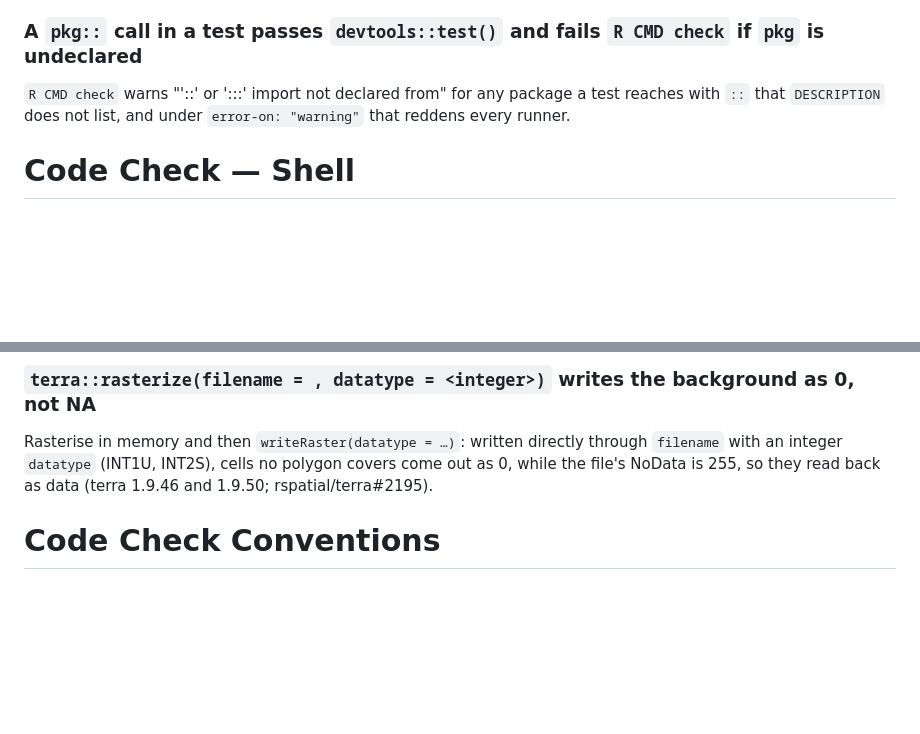
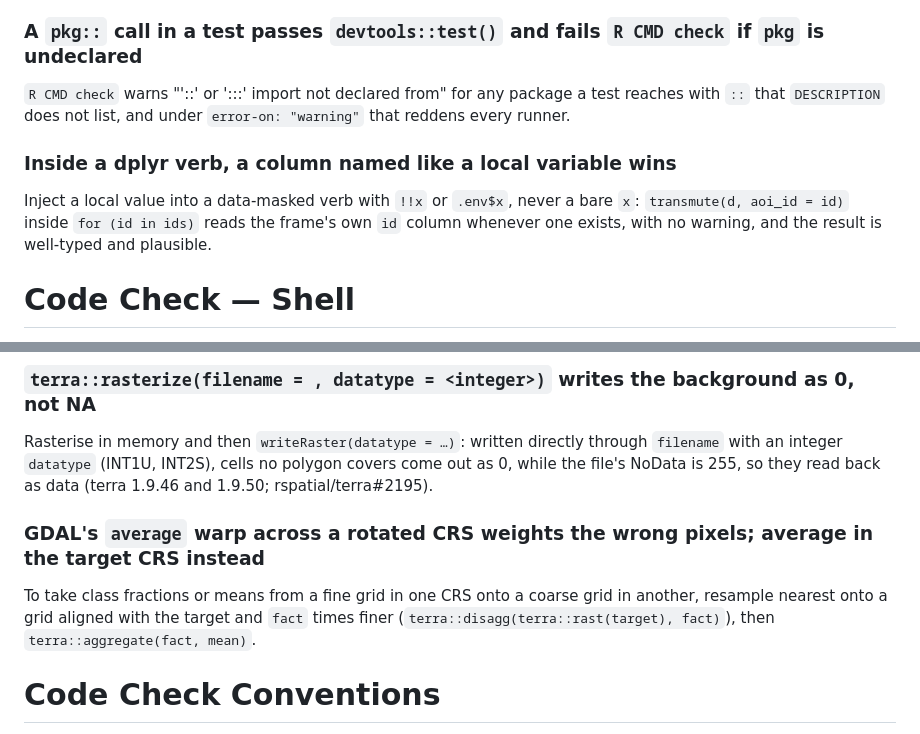
Before and after one commit to NewGraphEnvironment/stac_dem_bc, a Markdown page: CLAUDE.md, 2 parts joined by grey strips. GitHub-like rendering; blank space fills up the shorter version.

Commit message:
Sync CLAUDE.md with current soul conventions
Regenerates the section below the soul marker. Content above the marker
is unchanged.

Source: soul origin/main@8b36725

Co-Authored-By: Claude Opus 5 <noreply@anthropic.com>

```diff
--- a/CLAUDE.md
+++ b/CLAUDE.md
@@ -879,6 +879,9 @@ Sum a range directly (segment tree, per-range `sum()`, or grouped sums) rather t
 ### A `pkg::` call in a test passes `devtools::test()` and fails `R CMD check` if `pkg` is undeclared
 `R CMD check` warns "'::' or ':::' import not declared from" for any package a test reaches with `::` that `DESCRIPTION` does not list, and under `error-on: "warning"` that reddens every runner.
 
+### Inside a dplyr verb, a column named like a local variable wins
+Inject a local value into a data-masked verb with `!!x` or `.env$x`, never a bare `x`: `transmute(d, aoi_id = id)` inside `for (id in ids)` reads the frame's own `id` column whenever one exists, with no warning, and the result is well-typed and plausible.
+
 # Code Check — Shell
 Tool-level traps in bash, sed, git and `gh`, and in the host toolchain those commands depend on.
 
@@ -1179,6 +1182,9 @@ Pass a SpatRaster through as is (`if (inherits(x, "SpatRaster")) x else terra::r
 
 ### `terra::rasterize(filename = , datatype = <integer>)` writes the background as 0, not NA
 Rasterise in memory and then `writeRaster(datatype = …)`: written directly through `filename` with an integer `datatype` (INT1U, INT2S), cells no polygon covers come out as 0, while the file's NoData is 255, so they read back as data (terra 1.9.46 and 1.9.50; rspatial/terra#2195).
+
+### GDAL's `average` warp across a rotated CRS weights the wrong pixels; average in the target CRS instead
+To take class fractions or means from a fine grid in one CRS onto a coarse grid in another, resample nearest onto a grid aligned with the target and `fact` times finer (`terra::disagg(terra::rast(target), fact)`), then `terra::aggregate(fact, mean)`.
 
 # Code Check Conventions
 Structured checklist for reviewing diffs before commit.
```
